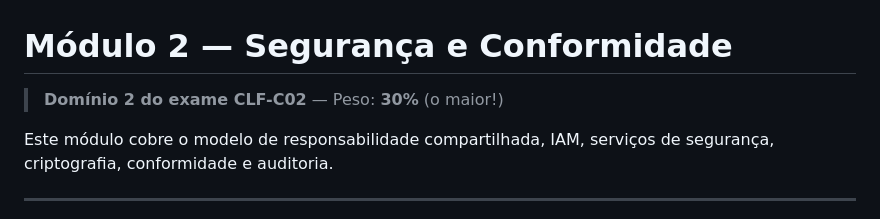
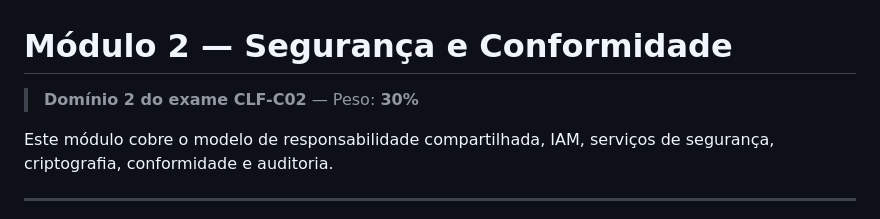
Before and after one commit to ckoliveiraa/AWS-Certified-Cloud-Practitioner-CLF-C02-, a Markdown page: 02-seguranca-e-conformidade/README.md, the part around the change. GitHub-like rendering.

```diff
--- a/02-seguranca-e-conformidade/README.md
+++ b/02-seguranca-e-conformidade/README.md
@@ -1,6 +1,6 @@
 # Módulo 2 — Segurança e Conformidade
 
-> **Domínio 2 do exame CLF-C02** — Peso: **30%** (o maior!)
+> **Domínio 2 do exame CLF-C02** — Peso: **30%**
 
 Este módulo cobre o modelo de responsabilidade compartilhada, IAM, serviços de segurança, criptografia, conformidade e auditoria.
 
```
